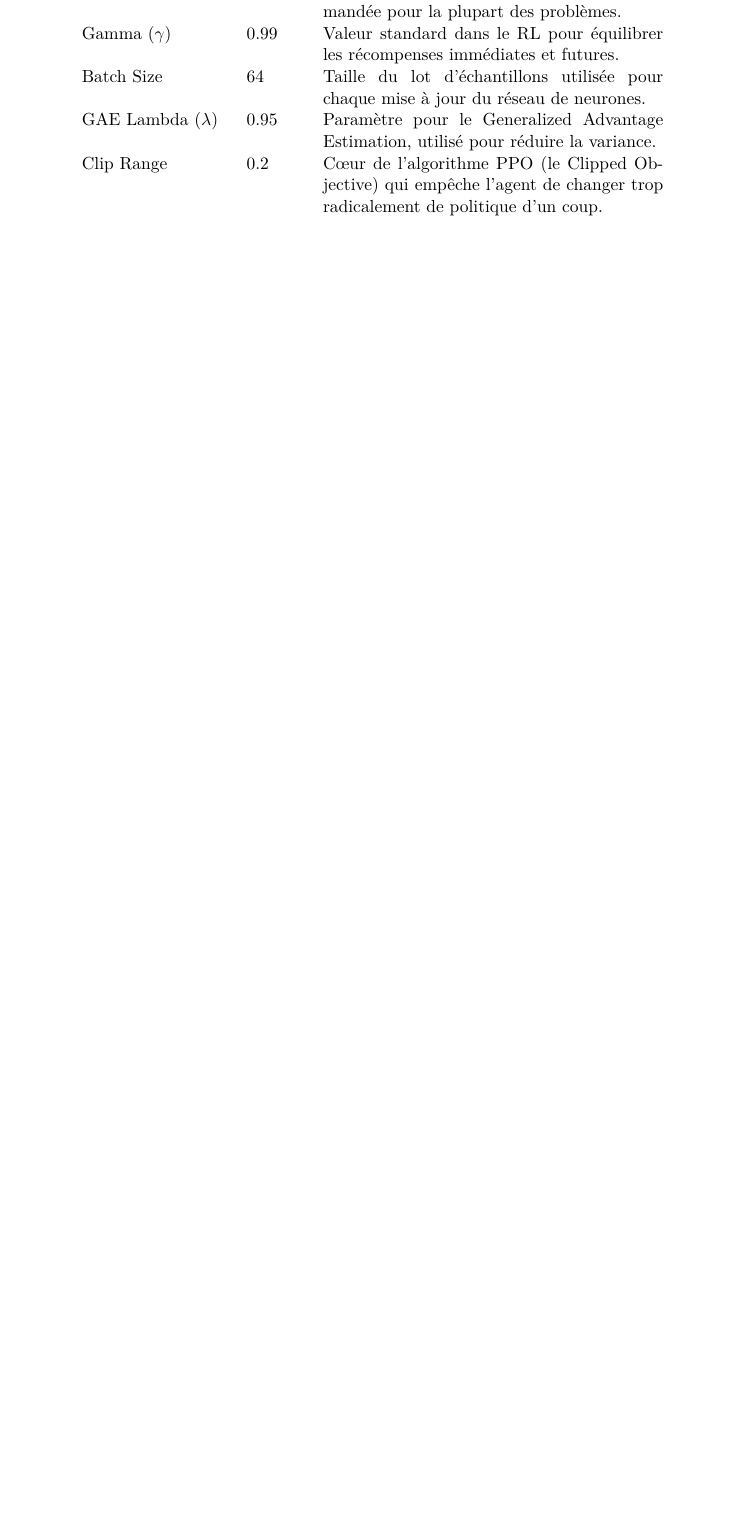
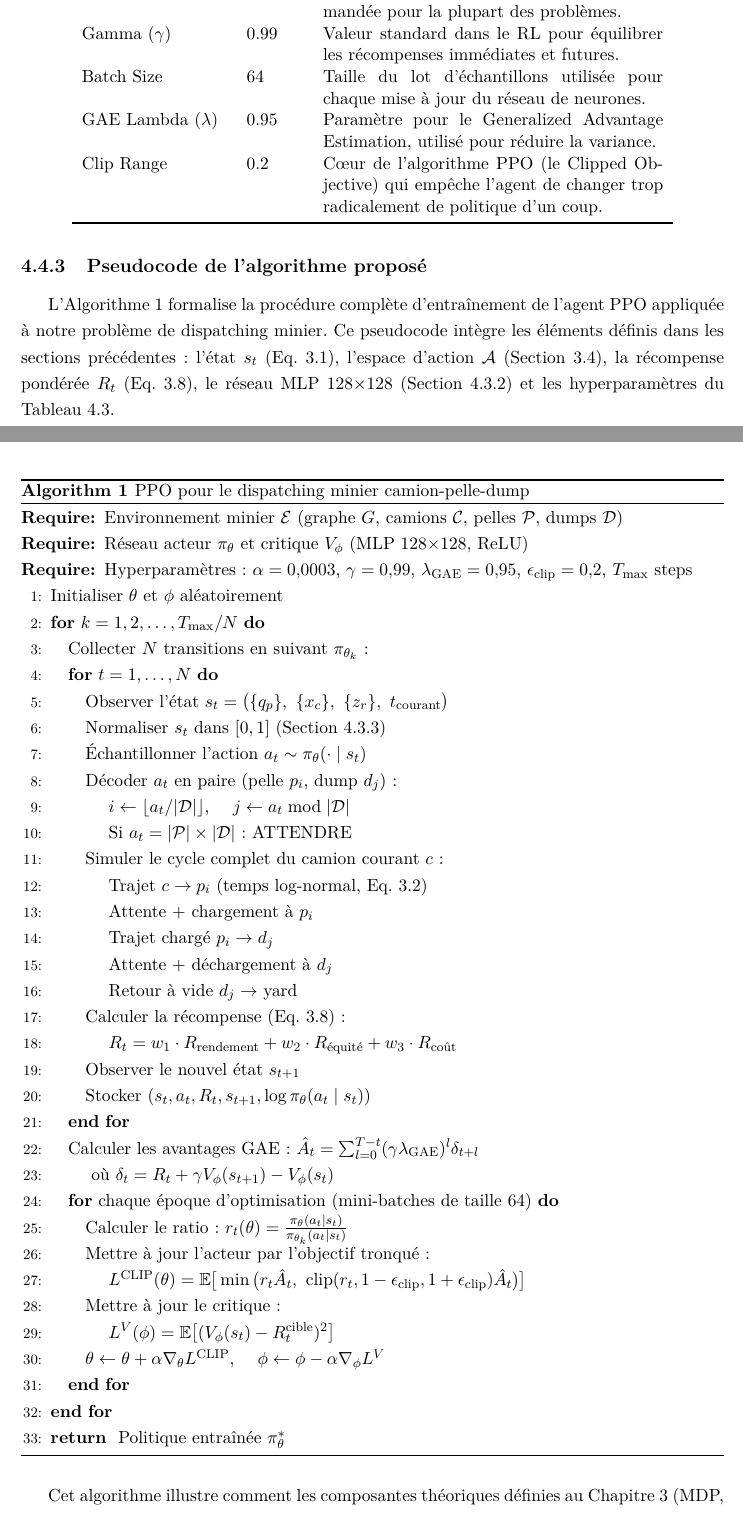
Before and after one commit to Juan-Lucas/memoire-master-rl-logistique, a LaTeX thesis (reports/rl_thesis.tex): part of page 38 of 50 before the commit and two parts of pages 38 and 39 of 52 after it, the two joined at a grey line, cut so that both start at the same text, the shorter picture padded with empty space. Compiled offline with pdfLaTeX.

Commit message:
docs: pseudocode PPO appliqué au dispatching minier (Chapitre 4)
Ajout de l'Algorithme 1 dans la Section 4.4 : pseudocode complet
de l'entraînement PPO spécifique au problème de dispatching
camion-pelle-dump.

Inclut : encodage action (pelle, dump), cycle de simulation,
récompense pondérée (Eq. 3.8), GAE, objectif tronqué.

Demandé par Dr. Olfa Ferchichi.

```diff
--- a/reports/rl_thesis.tex
+++ b/reports/rl_thesis.tex
@@ -942,6 +942,59 @@ Clip Range & 0.2 & Cœur de l'algorithme PPO (le Clipped Objective) qui empêche
 \end{tabular}
 \end{table}
 
+\subsection{Pseudocode de l'algorithme proposé}
+\label{sec:pseudocode}
+
+L'Algorithme~\ref{alg:ppo-dispatching} formalise la procédure complète d'entraînement de l'agent PPO appliquée à notre problème de dispatching minier. Ce pseudocode intègre les éléments définis dans les sections précédentes : l'état $s_t$ (Eq.~3.1), l'espace d'action $\mathcal{A}$ (Section~3.4), la récompense pondérée $R_t$ (Eq.~3.8), le réseau MLP~128$\times$128 (Section~4.3.2) et les hyperparamètres du Tableau~\ref{tab:hyperparametres-ppo}.
+
+\begin{algorithm}[H]
+\caption{PPO pour le dispatching minier camion-pelle-dump}
+\label{alg:ppo-dispatching}
+\begin{algorithmic}[1]
+
+\REQUIRE Environnement minier $\mathcal{E}$ (graphe $G$, camions $\mathcal{C}$, pelles $\mathcal{P}$, dumps $\mathcal{D}$)
+\REQUIRE Réseau acteur $\pi_\theta$ et critique $V_\phi$ (MLP 128$\times$128, ReLU)
+\REQUIRE Hyperparamètres : $\alpha = 0{,}0003$, $\gamma = 0{,}99$, $\lambda_{\text{GAE}} = 0{,}95$, $\epsilon_{\text{clip}} = 0{,}2$, $T_{\max}$ steps
+
+\STATE Initialiser $\theta$ et $\phi$ aléatoirement
+\FOR{$k = 1, 2, \ldots, T_{\max} / N$}
+    \STATE Collecter $N$ transitions en suivant $\pi_{\theta_k}$ :
+    \FOR{$t = 1, \ldots, N$}
+        \STATE Observer l'état $s_t = \big(\{q_p\},\ \{x_c\},\ \{z_r\},\ t_{\text{courant}}\big)$
+        \STATE Normaliser $s_t$ dans $[0, 1]$ (Section~4.3.3)
+        \STATE Échantillonner l'action $a_t \sim \pi_\theta(\cdot \mid s_t)$
+        \STATE Décoder $a_t$ en paire (pelle $p_i$, dump $d_j$) :
+        \STATE \hspace{1em} $i \leftarrow \lfloor a_t / |\mathcal{D}| \rfloor$, \quad $j \leftarrow a_t \bmod |\mathcal{D}|$
+        \STATE \hspace{1em} Si $a_t = |\mathcal{P}| \times |\mathcal{D}|$ : ATTENDRE
+        \STATE Simuler le cycle complet du camion courant $c$ :
+        \STATE \hspace{1em} Trajet $c \to p_i$ (temps log-normal, Eq.~3.2)
+        \STATE \hspace{1em} Attente + chargement à $p_i$
+        \STATE \hspace{1em} Trajet chargé $p_i \to d_j$
+        \STATE \hspace{1em} Attente + déchargement à $d_j$
+        \STATE \hspace{1em} Retour à vide $d_j \to$ yard
+        \STATE Calculer la récompense (Eq.~3.8) :
+        \STATE \hspace{1em} $R_t = w_1 \cdot R_{\text{rendement}} + w_2 \cdot R_{\text{équité}} + w_3 \cdot R_{\text{coût}}$
+        \STATE Observer le nouvel état $s_{t+1}$
+        \STATE Stocker $(s_t, a_t, R_t, s_{t+1}, \log \pi_\theta(a_t \mid s_t))$
+    \ENDFOR
+    \STATE Calculer les avantages GAE : $\hat{A}_t = \sum_{l=0}^{T-t} (\gamma \lambda_{\text{GAE}})^l \delta_{t+l}$
+    \STATE \hspace{1em} où $\delta_t = R_t + \gamma V_\phi(s_{t+1}) - V_\phi(s_t)$
+    \FOR{chaque époque d'optimisation (mini-batches de taille 64)}
+        \STATE Calculer le ratio : $r_t(\theta) = \frac{\pi_\theta(a_t \mid s_t)}{\pi_{\theta_k}(a_t \mid s_t)}$
+        \STATE Mettre à jour l'acteur par l'objectif tronqué :
+        \STATE \hspace{1em} $L^{\text{CLIP}}(\theta) = \mathbb{E}\big[\min\big(r_t \hat{A}_t,\ \text{clip}(r_t, 1 - \epsilon_{\text{clip}}, 1 + \epsilon_{\text{clip}}) \hat{A}_t\big)\big]$
+        \STATE Mettre à jour le critique :
+        \STATE \hspace{1em} $L^{V}(\phi) = \mathbb{E}\big[(V_\phi(s_t) - R_t^{\text{cible}})^2\big]$
+        \STATE $\theta \leftarrow \theta + \alpha \nabla_\theta L^{\text{CLIP}}$, \quad $\phi \leftarrow \phi - \alpha \nabla_\phi L^{V}$
+    \ENDFOR
+\ENDFOR
+\RETURN Politique entraînée $\pi_\theta^*$
+
+\end{algorithmic}
+\end{algorithm}
+
+Cet algorithme illustre comment les composantes théoriques définies au Chapitre~3 (MDP, récompense pondérée, stochasticité) s'articulent avec les choix techniques du présent chapitre (PPO, architecture réseau, hyperparamètres) pour former une boucle d'apprentissage complète et cohérente. La ligne~9 montre en particulier l'encodage de l'espace d'action $\mathcal{A} = \text{Discrete}(|\mathcal{P}| \times |\mathcal{D}| + 1)$ qui permet à l'agent de choisir simultanément la pelle et le point de déchargement.
+
 \section{Stratégie d’évaluation et modèles de référence (Baselines)}
 \label{sec:strategie-evaluation}
 
```
